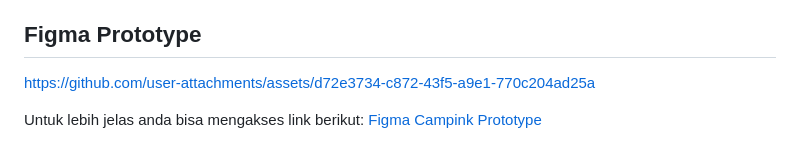
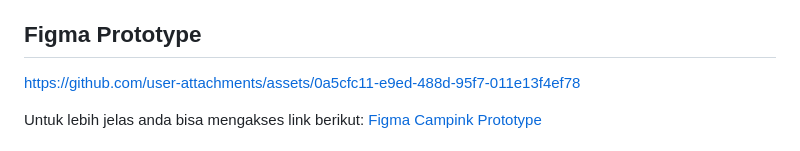
Before and after one commit to hafsahha/KELOMPOK67, a Markdown page: README.md, the part around one of its changes. Rendered like a GitHub page.

```diff
--- a/README.md
+++ b/README.md
@@ -70,7 +70,7 @@ Pastikan Anda telah menginstal Flutter SDK pada sistem Anda. Berikut adalah lang
 ## **Figma Prototype**
 
 
-https://github.com/user-attachments/assets/d72e3734-c872-43f5-a9e1-770c204ad25a
+https://github.com/user-attachments/assets/0a5cfc11-e9ed-488d-95f7-011e13f4ef78
 
 
 Untuk lebih jelas anda bisa mengakses link berikut:
```
Also changed, not shown: other parts of README.md (+23 -0 lines).
